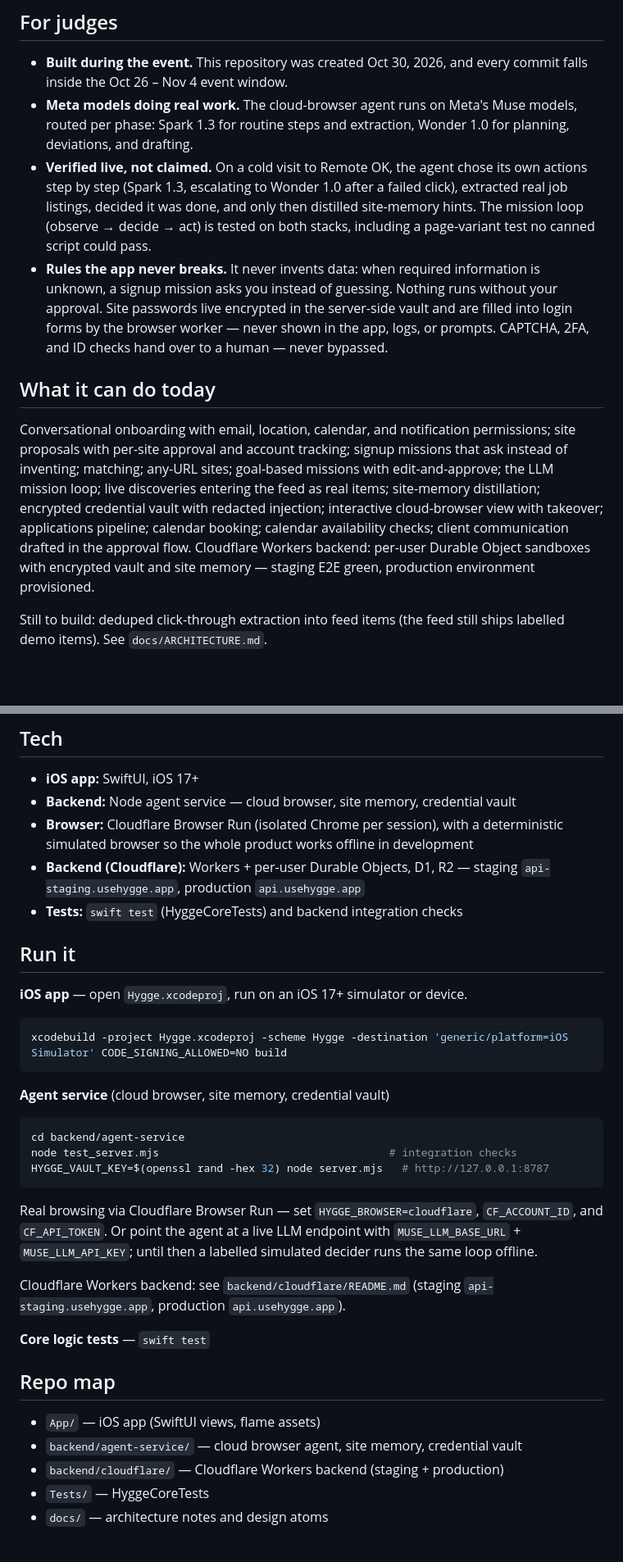
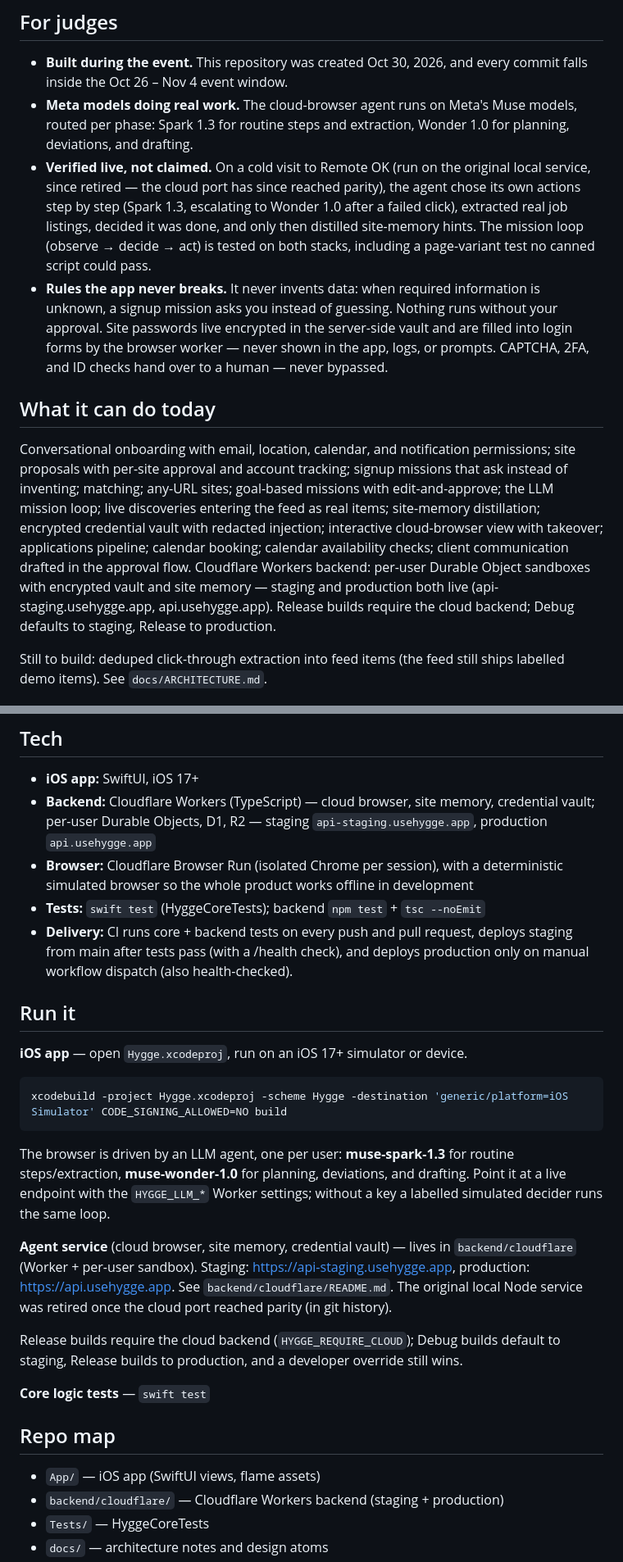
Before and after one commit to Lembergdk/hygge, a Markdown page: README.md, 2 parts joined by grey strips. Shown at 82% size. GitHub-like rendering; blank space fills up the shorter version.

Commit message:
README: restore cloud-backend edits, staging + production live, CI/TestFlight delivery

````diff
--- a/README.md
+++ b/README.md
@@ -45,12 +45,12 @@ Hygge watches all of it for you, and only asks for your time when there's someth
 
 - **Built during the event.** This repository was created Oct 30, 2026, and every commit falls inside the Oct 26 – Nov 4 event window.
 - **Meta models doing real work.** The cloud-browser agent runs on Meta's Muse models, routed per phase: Spark 1.3 for routine steps and extraction, Wonder 1.0 for planning, deviations, and drafting.
-- **Verified live, not claimed.** On a cold visit to Remote OK, the agent chose its own actions step by step (Spark 1.3, escalating to Wonder 1.0 after a failed click), extracted real job listings, decided it was done, and only then distilled site-memory hints. The mission loop (observe → decide → act) is tested on both stacks, including a page-variant test no canned script could pass.
+- **Verified live, not claimed.** On a cold visit to Remote OK (run on the original local service, since retired — the cloud port has since reached parity), the agent chose its own actions step by step (Spark 1.3, escalating to Wonder 1.0 after a failed click), extracted real job listings, decided it was done, and only then distilled site-memory hints. The mission loop (observe → decide → act) is tested on both stacks, including a page-variant test no canned script could pass.
 - **Rules the app never breaks.** It never invents data: when required information is unknown, a signup mission asks you instead of guessing. Nothing runs without your approval. Site passwords live encrypted in the server-side vault and are filled into login forms by the browser worker — never shown in the app, logs, or prompts. CAPTCHA, 2FA, and ID checks hand over to a human — never bypassed.
 
 ## What it can do today
 
-Conversational onboarding with email, location, calendar, and notification permissions; site proposals with per-site approval and account tracking; signup missions that ask instead of inventing; matching; any-URL sites; goal-based missions with edit-and-approve; the LLM mission loop; live discoveries entering the feed as real items; site-memory distillation; encrypted credential vault with redacted injection; interactive cloud-browser view with takeover; applications pipeline; calendar booking; calendar availability checks; client communication drafted in the approval flow. Cloudflare Workers backend: per-user Durable Object sandboxes with encrypted vault and site memory — staging E2E green, production environment provisioned.
+Conversational onboarding with email, location, calendar, and notification permissions; site proposals with per-site approval and account tracking; signup missions that ask instead of inventing; matching; any-URL sites; goal-based missions with edit-and-approve; the LLM mission loop; live discoveries entering the feed as real items; site-memory distillation; encrypted credential vault with redacted injection; interactive cloud-browser view with takeover; applications pipeline; calendar booking; calendar availability checks; client communication drafted in the approval flow. Cloudflare Workers backend: per-user Durable Object sandboxes with encrypted vault and site memory — staging and production both live (api-staging.usehygge.app, api.usehygge.app). Release builds require the cloud backend; Debug defaults to staging, Release to production.
 
 Still to build: deduped click-through extraction into feed items (the feed still ships labelled demo items). See `docs/ARCHITECTURE.md`.
 
@@ -61,10 +61,10 @@ Free until Hygge makes you $100 in a month — then Plus at $9.99/month or $99/y
 ## Tech
 
 - **iOS app:** SwiftUI, iOS 17+
-- **Backend:** Node agent service — cloud browser, site memory, credential vault
+- **Backend:** Cloudflare Workers (TypeScript) — cloud browser, site memory, credential vault; per-user Durable Objects, D1, R2 — staging `api-staging.usehygge.app`, production `api.usehygge.app`
 - **Browser:** Cloudflare Browser Run (isolated Chrome per session), with a deterministic simulated browser so the whole product works offline in development
-- **Backend (Cloudflare):** Workers + per-user Durable Objects, D1, R2 — staging `api-staging.usehygge.app`, production `api.usehygge.app`
-- **Tests:** `swift test` (HyggeCoreTests) and backend integration checks
+- **Tests:** `swift test` (HyggeCoreTests); backend `npm test` + `tsc --noEmit`
+- **Delivery:** CI runs core + backend tests on every push and pull request, deploys staging from main after tests pass (with a /health check), and deploys production only on manual workflow dispatch (also health-checked).
 
 ## Run it
 
@@ -74,24 +74,17 @@ Free until Hygge makes you $100 in a month — then Plus at $9.99/month or $99/y
 xcodebuild -project Hygge.xcodeproj -scheme Hygge -destination 'generic/platform=iOS Simulator' CODE_SIGNING_ALLOWED=NO build
 ```
 
-**Agent service** (cloud browser, site memory, credential vault)
+The browser is driven by an LLM agent, one per user: **muse-spark-1.3** for routine steps/extraction, **muse-wonder-1.0** for planning, deviations, and drafting. Point it at a live endpoint with the `HYGGE_LLM_*` Worker settings; without a key a labelled simulated decider runs the same loop.
 
-```bash
-cd backend/agent-service
-node test_server.mjs                                    # integration checks
-HYGGE_VAULT_KEY=$(openssl rand -hex 32) node server.mjs   # http://127.0.0.1:8787
-```
+**Agent service** (cloud browser, site memory, credential vault) — lives in `backend/cloudflare` (Worker + per-user sandbox). Staging: https://api-staging.usehygge.app, production: https://api.usehygge.app. See `backend/cloudflare/README.md`. The original local Node service was retired once the cloud port reached parity (in git history).
 
-Real browsing via Cloudflare Browser Run — set `HYGGE_BROWSER=cloudflare`, `CF_ACCOUNT_ID`, and `CF_API_TOKEN`. Or point the agent at a live LLM endpoint with `MUSE_LLM_BASE_URL` + `MUSE_LLM_API_KEY`; until then a labelled simulated decider runs the same loop offline.
-
-Cloudflare Workers backend: see `backend/cloudflare/README.md` (staging `api-staging.usehygge.app`, production `api.usehygge.app`).
+Release builds require the cloud backend (`HYGGE_REQUIRE_CLOUD`); Debug builds default to staging, Release builds to production, and a developer override still wins.
 
 **Core logic tests** — `swift test`
 
 ## Repo map
 
 - `App/` — iOS app (SwiftUI views, flame assets)
-- `backend/agent-service/` — cloud browser agent, site memory, credential vault
 - `backend/cloudflare/` — Cloudflare Workers backend (staging + production)
 - `Tests/` — HyggeCoreTests
 - `docs/` — architecture notes and design atoms
````
